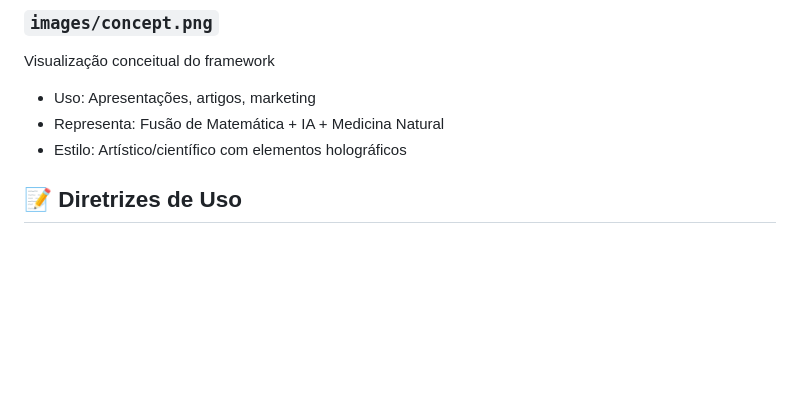
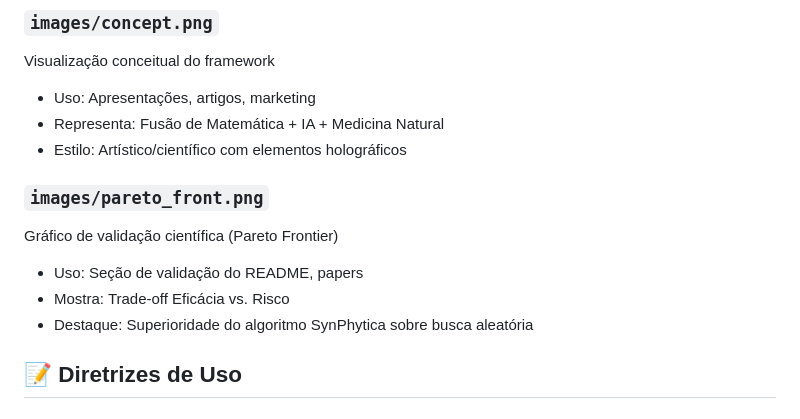
Before and after one commit to symbeon-labs/synphytica-core, a Markdown page: assets/README.md, the part around the change. GitHub-like rendering; blank space fills up the shorter version.

```diff
--- a/assets/README.md
+++ b/assets/README.md
@@ -27,6 +27,12 @@ Visualização conceitual do framework
 - Uso: Apresentações, artigos, marketing
 - Representa: Fusão de Matemática + IA + Medicina Natural
 - Estilo: Artístico/científico com elementos holográficos
+
+### `images/pareto_front.png`
+Gráfico de validação científica (Pareto Frontier)
+- Uso: Seção de validação do README, papers
+- Mostra: Trade-off Eficácia vs. Risco
+- Destaque: Superioridade do algoritmo SynPhytica sobre busca aleatória
 
 ## 📝 Diretrizes de Uso
 
```
Also changed, not shown: README.md (+12 -1 lines), assets/images/pareto_front.png (added).
